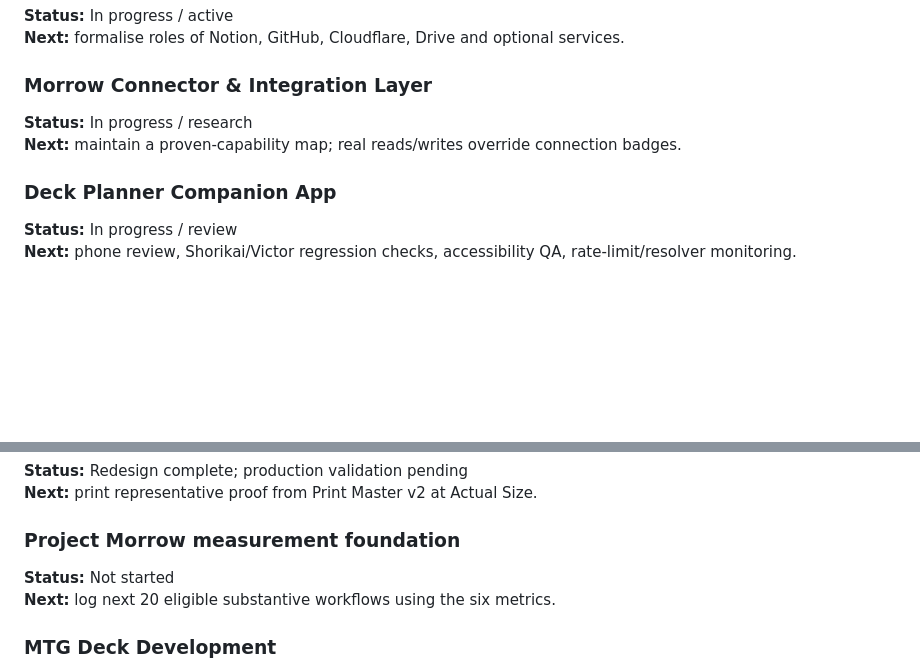
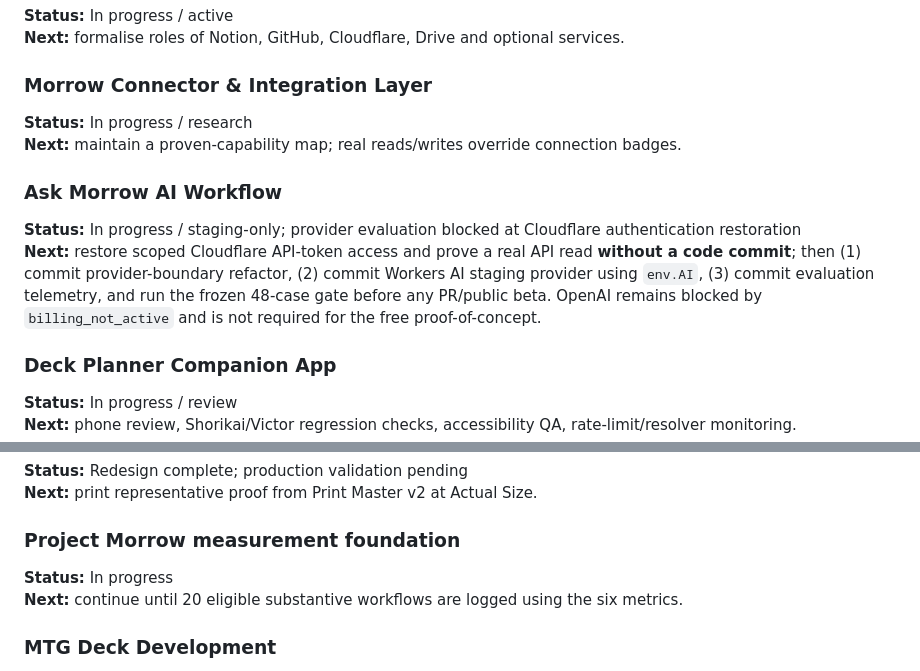
Before and after one commit to Dualis3283/morrow-knowledge3283, a Markdown page: 03-WORKING_STATE/TASK_REGISTER.md, 2 parts joined by grey strips. Drawn GitHub-style; blank space fills up the shorter version.

```diff
--- a/03-WORKING_STATE/TASK_REGISTER.md
+++ b/03-WORKING_STATE/TASK_REGISTER.md
@@ -24,6 +24,10 @@ Consolidated from Notion pipeline status plus live external verification.
 **Status:** In progress / research
 **Next:** maintain a proven-capability map; real reads/writes override connection badges.
 
+### Ask Morrow AI Workflow
+**Status:** In progress / staging-only; provider evaluation blocked at Cloudflare authentication restoration
+**Next:** restore scoped Cloudflare API-token access and prove a real API read **without a code commit**; then (1) commit provider-boundary refactor, (2) commit Workers AI staging provider using `env.AI`, (3) commit evaluation telemetry, and run the frozen 48-case gate before any PR/public beta. OpenAI remains blocked by `billing_not_active` and is not required for the free proof-of-concept.
+
 ### Deck Planner Companion App
 **Status:** In progress / review
 **Next:** phone review, Shorikai/Victor regression checks, accessibility QA, rate-limit/resolver monitoring.
@@ -43,8 +47,8 @@ Consolidated from Notion pipeline status plus live external verification.
 **Next:** print representative proof from Print Master v2 at Actual Size.
 
 ### Project Morrow measurement foundation
-**Status:** Not started
-**Next:** log next 20 eligible substantive workflows using the six metrics.
+**Status:** In progress
+**Next:** continue until 20 eligible substantive workflows are logged using the six metrics.
 
 ### MTG Deck Development
 **Status:** In progress
```
Also changed, not shown: 01-PROJECTS/ASK_MORROW_PHASE1C_STATUS.md (+90 -90 lines).
